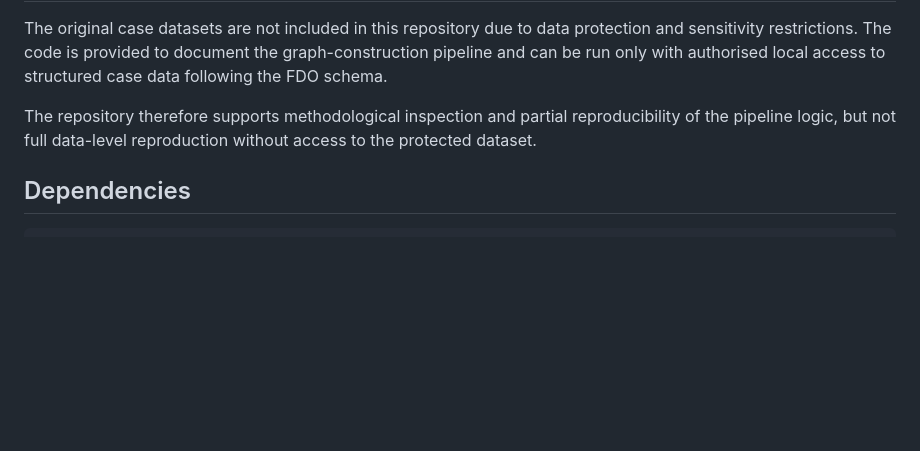
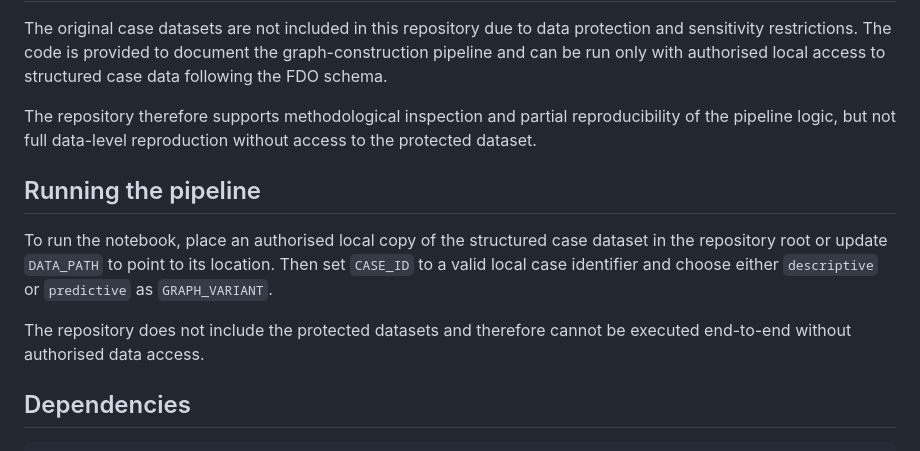
Before and after one commit to Marieskau-hub/femicide-graph-pipeline, a Markdown page: README.md, the part around the change. GitHub-like rendering; blank space fills up the shorter version.

Commit message:
Add pipeline running instructions to README
Added instructions for running the pipeline with local data.

````diff
--- a/README.md
+++ b/README.md
@@ -94,6 +94,13 @@ The original case datasets are not included in this repository due to data prote
 
 The repository therefore supports methodological inspection and partial reproducibility of the pipeline logic, but not full data-level reproduction without access to the protected dataset.
 
+## Running the pipeline
+
+To run the notebook, place an authorised local copy of the structured case dataset in the repository root or update `DATA_PATH` to point to its location. Then set `CASE_ID` to a valid local case identifier and choose either `descriptive` or `predictive` as `GRAPH_VARIANT`.
+
+The repository does not include the protected datasets and therefore cannot be executed end-to-end without authorised data access.
+
+
 ## Dependencies
 
 ```
````
